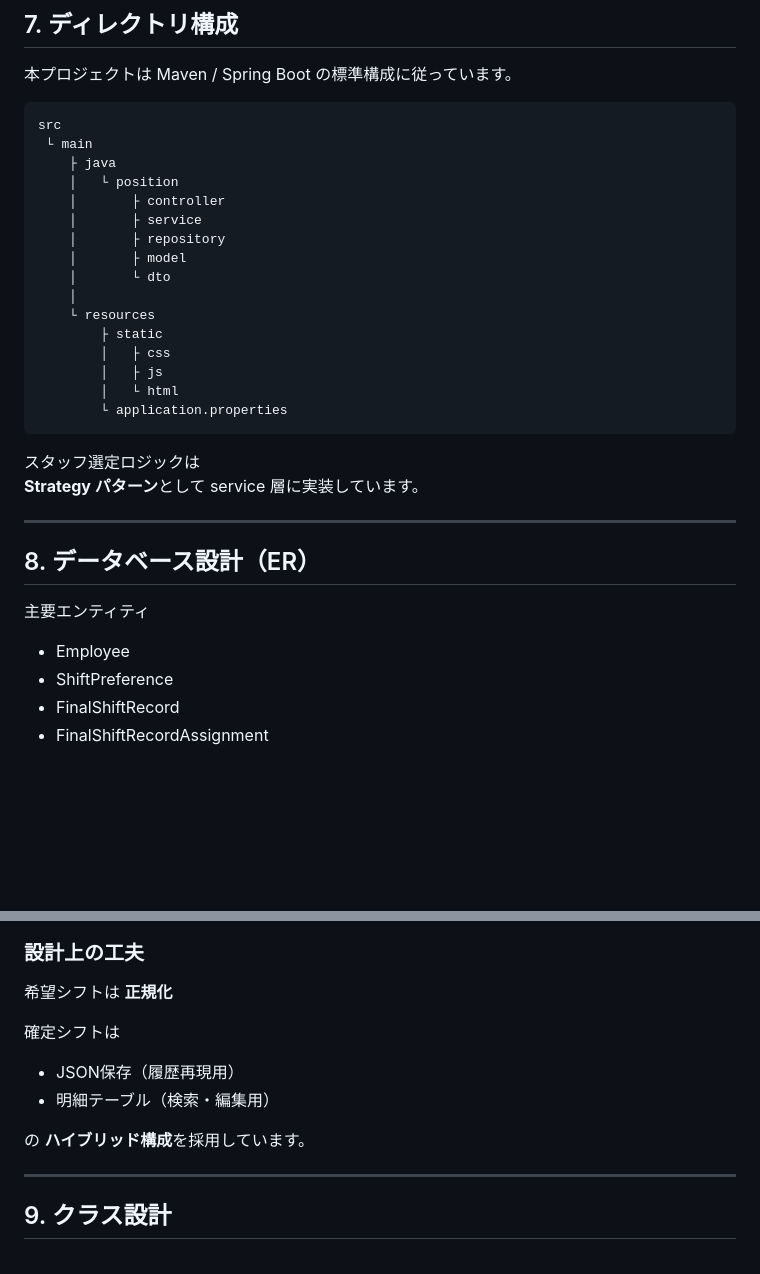
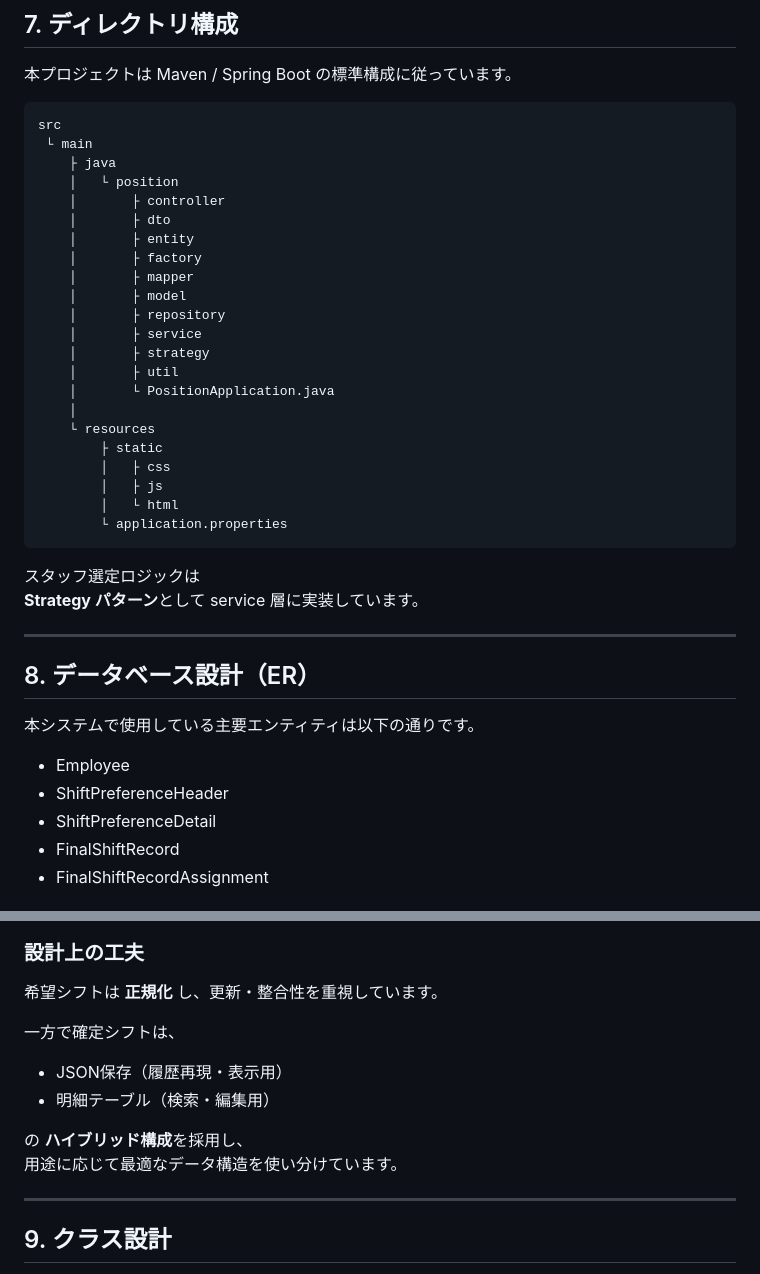
Before and after one commit to yuki2005/Shift-scheduling-web-app, a Markdown page: README.md, 2 parts joined by grey strips. Drawn GitHub-style; blank space fills up the shorter version.

```diff
--- a/README.md
+++ b/README.md
@@ -126,10 +126,16 @@ src
     ├ java
     │   └ position
     │       ├ controller
+    │       ├ dto
+    │       ├ entity
+    │       ├ factory
+    │       ├ mapper
+    │       ├ model
+    │       ├ repository
     │       ├ service
-    │       ├ repository
-    │       ├ model
-    │       └ dto
+    │       ├ strategy
+    │       ├ util
+    │       └ PositionApplication.java
     │
     └ resources
         ├ static
@@ -146,10 +152,11 @@ src
 
 ## 8. データベース設計（ER）
 
-主要エンティティ
+本システムで使用している主要エンティティは以下の通りです。
 
 - Employee
-- ShiftPreference
+- ShiftPreferenceHeader
+- ShiftPreferenceDetail
 - FinalShiftRecord
 - FinalShiftRecordAssignment
 
@@ -156,13 +169,14 @@ src
 ### 設計上の工夫
 
-希望シフトは **正規化**
+希望シフトは **正規化** し、更新・整合性を重視しています。
 
-確定シフトは
+一方で確定シフトは、
 
-- JSON保存（履歴再現用）
+- JSON保存（履歴再現・表示用）
 - 明細テーブル（検索・編集用）
 
-の **ハイブリッド構成**を採用しています。
+の **ハイブリッド構成**を採用し、
+用途に応じて最適なデータ構造を使い分けています。
 
 ---
 
```
Also changed, not shown: other parts of README.md (+6 -0 lines).
